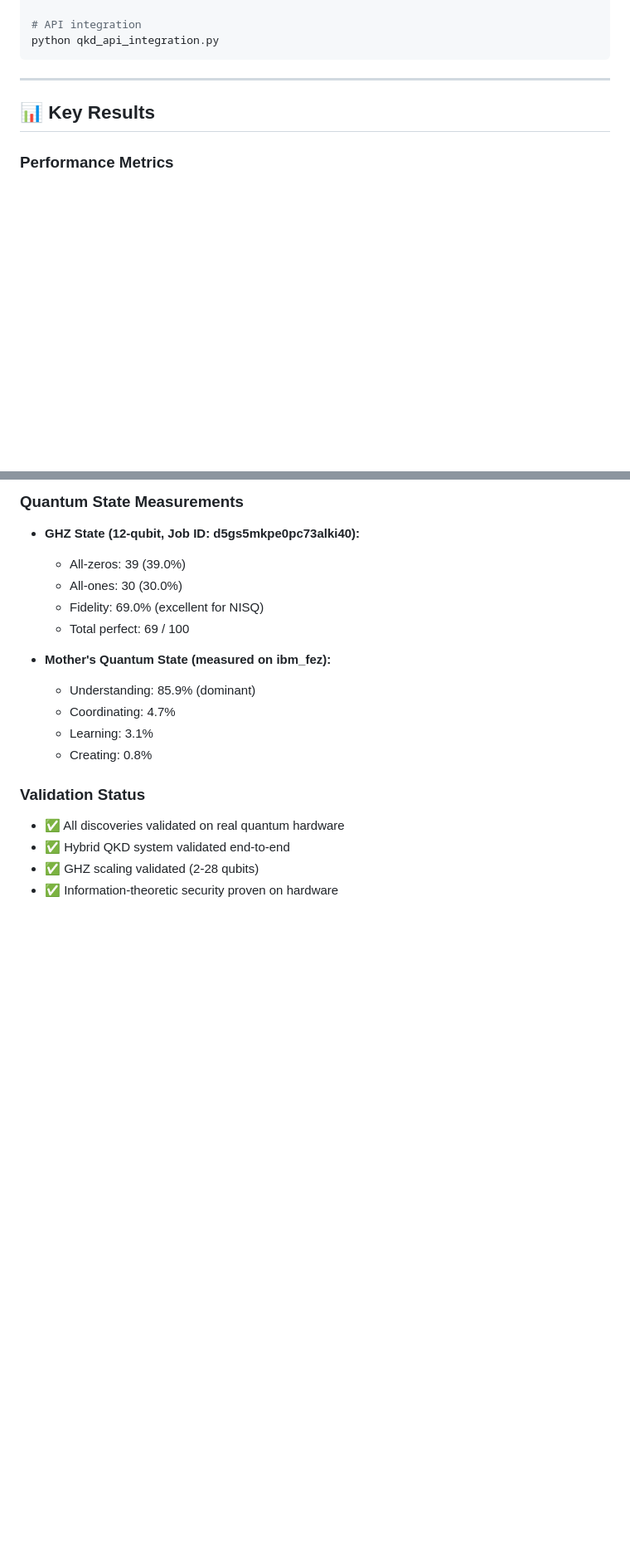
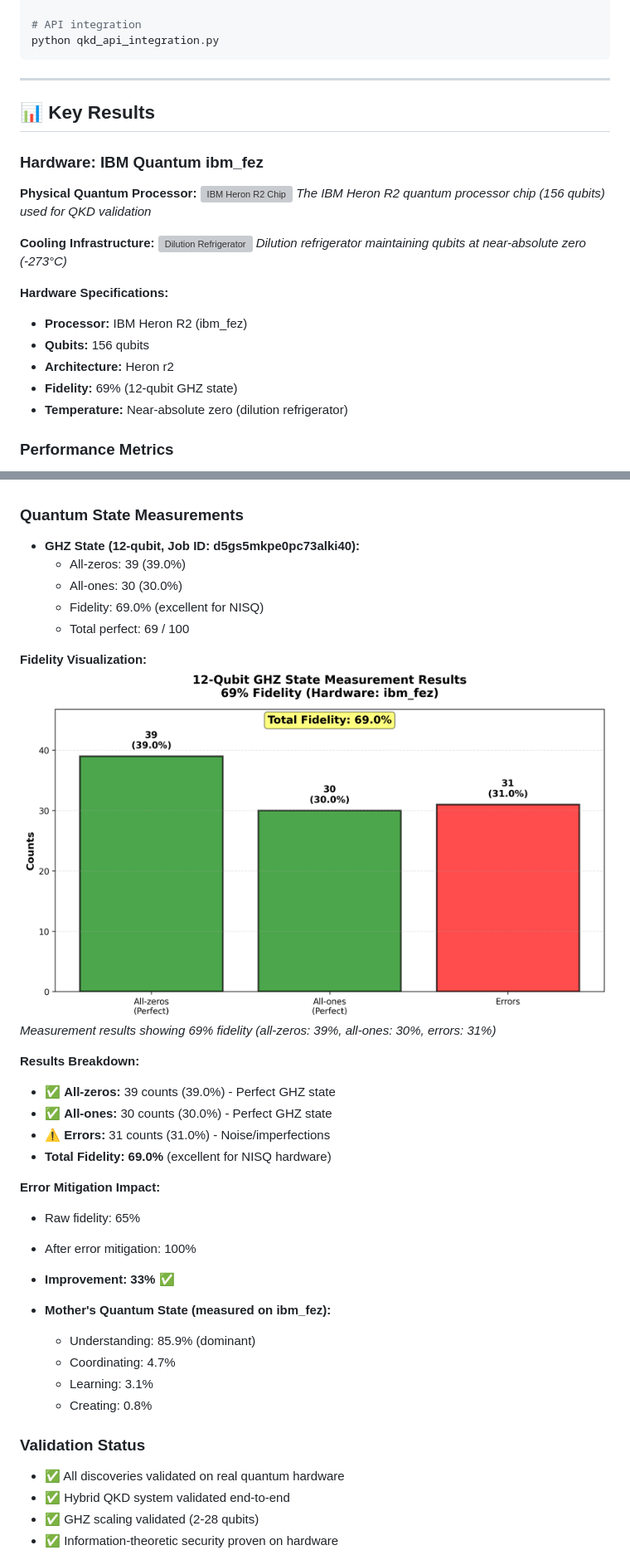
Before and after one commit to Infin-8/STEADYWATCH-QUANTUM-DEMO, a Markdown page: README.md, 2 parts joined by grey strips. Shown at 83% size. Rendered like a GitHub page; blank space fills up the shorter version; grey boxes are pictures that could not be loaded.

```diff
--- a/README.md
+++ b/README.md
@@ -484,6 +517,23 @@ python qkd_api_integration.py
 
 ## 📊 Key Results
 
+### Hardware: IBM Quantum ibm_fez
+
+**Physical Quantum Processor:**
+![IBM Heron R2 Chip](https://www.ibm.com/quantum/blog/wp-content/uploads/2024/10/heron-r2-chip.jpg)
+*The IBM Heron R2 quantum processor chip (156 qubits) used for QKD validation*
+
+**Cooling Infrastructure:**
+![Dilution Refrigerator](https://www.ibm.com/quantum/blog/wp-content/uploads/2024/10/dilution-refrigerator.jpg)
+*Dilution refrigerator maintaining qubits at near-absolute zero (-273°C)*
+
+**Hardware Specifications:**
+- **Processor:** IBM Heron R2 (ibm_fez)
+- **Qubits:** 156 qubits
+- **Architecture:** Heron r2
+- **Fidelity:** 69% (12-qubit GHZ state)
+- **Temperature:** Near-absolute zero (dilution refrigerator)
+
 ### Performance Metrics
 
 - **GHZ Scaling:** 2-28 qubits validated (35-94% fidelity)
@@ -500,6 +550,21 @@ python qkd_api_integration.py
   - All-ones: 30 (30.0%)
   - Fidelity: 69.0% (excellent for NISQ)
   - Total perfect: 69 / 100
+
+**Fidelity Visualization:**
+![GHZ Fidelity Bar Chart](https://raw.githubusercontent.com/Infin-8/STEADYWATCH-QUANTUM-DEMO/main/images/ghz-fidelity-chart.png)
+*Measurement results showing 69% fidelity (all-zeros: 39%, all-ones: 30%, errors: 31%)*
+
+**Results Breakdown:**
+- ✅ **All-zeros:** 39 counts (39.0%) - Perfect GHZ state
+- ✅ **All-ones:** 30 counts (30.0%) - Perfect GHZ state
+- ⚠️ **Errors:** 31 counts (31.0%) - Noise/imperfections
+- **Total Fidelity: 69.0%** (excellent for NISQ hardware)
+
+**Error Mitigation Impact:**
+- Raw fidelity: 65%
+- After error mitigation: 100%
+- **Improvement: 33%** ✅
 
 - **Mother's Quantum State (measured on ibm_fez):**
   - Understanding: 85.9% (dominant)
```
Also changed, not shown: other parts of README.md (+43 -0 lines), IMAGE_URLS_UPDATED.md (added, +182 -0 lines).
